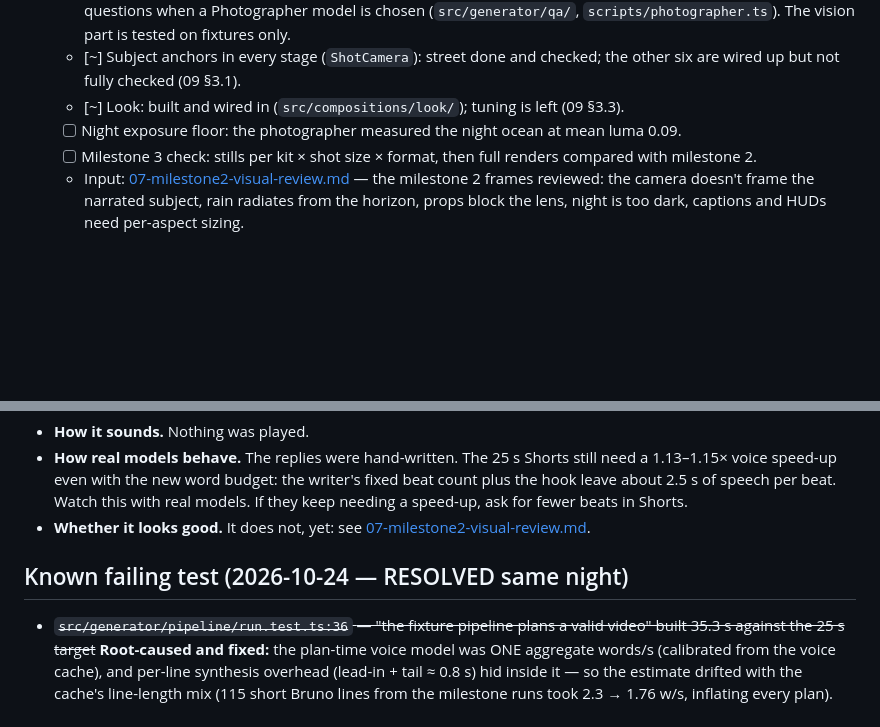
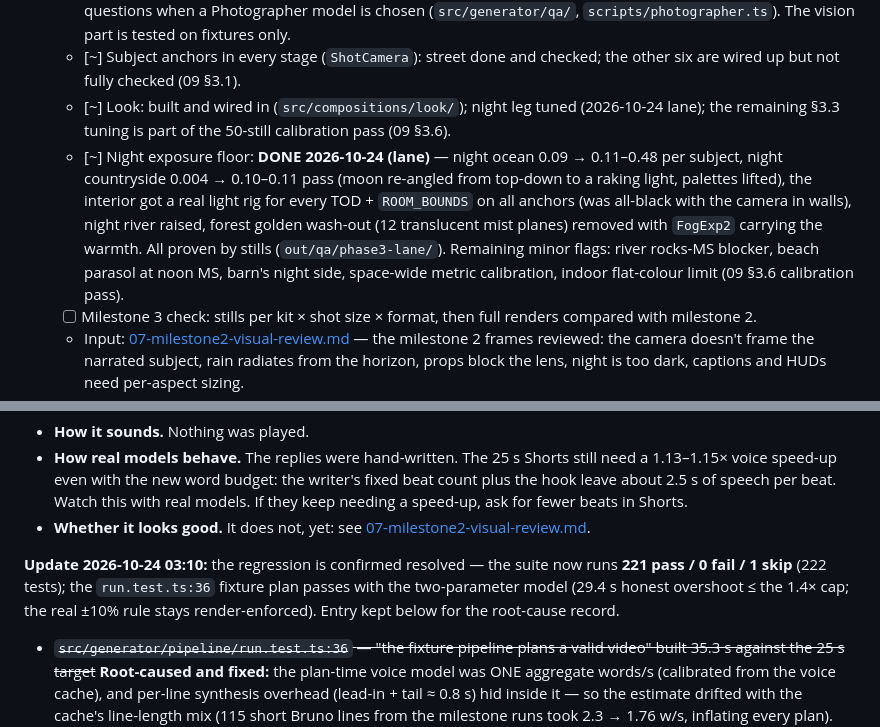
Before and after one commit to amitnarw/remotion-ai-factory, a Markdown page: docs/factory/PROGRESS.md, 2 parts joined by grey strips. Drawn GitHub-style; blank space fills up the shorter version.

Commit message:
docs: Phase 3 lane landed (night floor done, look tuning partial); resolved-regression entry confirmed

```diff
--- a/docs/factory/PROGRESS.md
+++ b/docs/factory/PROGRESS.md
@@ -50,8 +50,8 @@
   - [x] Rain fix: streaks were drawn to the world origin (`setXYZ` given an array offset). Now shader-driven and camera-relative.
   - [x] Photographer, first version: one still per shot, code checks (exposure, flat frame, colour), and yes/no vision questions when a Photographer model is chosen (`src/generator/qa/`, `scripts/photographer.ts`). The vision part is tested on fixtures only.
   - [~] Subject anchors in every stage (`ShotCamera`): street done and checked; the other six are wired up but not fully checked (09 §3.1).
-  - [~] Look: built and wired in (`src/compositions/look/`); tuning is left (09 §3.3).
-  - [ ] Night exposure floor: the photographer measured the night ocean at mean luma 0.09.
+  - [~] Look: built and wired in (`src/compositions/look/`); night leg tuned (2026-10-24 lane); the remaining §3.3 tuning is part of the 50-still calibration pass (09 §3.6).
+  - [~] Night exposure floor: **DONE 2026-10-24 (lane)** — night ocean 0.09 → 0.11–0.48 per subject, night countryside 0.004 → 0.10–0.11 pass (moon re-angled from top-down to a raking light, palettes lifted), the interior got a real light rig for every TOD + `ROOM_BOUNDS` on all anchors (was all-black with the camera in walls), night river raised, forest golden wash-out (12 translucent mist planes) removed with `FogExp2` carrying the warmth. All proven by stills (`out/qa/phase3-lane/`). Remaining minor flags: river rocks-MS blocker, beach parasol at noon MS, barn's night side, space-wide metric calibration, indoor flat-colour limit (09 §3.6 calibration pass).
   - [ ] Milestone 3 check: stills per kit × shot size × format, then full renders compared with milestone 2.
   - Input: [07-milestone2-visual-review.md](07-milestone2-visual-review.md) — the milestone 2 frames reviewed: the camera doesn't frame the narrated subject, rain radiates from the horizon, props block the lens, night is too dark, captions and HUDs need per-aspect sizing.
 - [~] **Phase 4:** editor + chunked fast re-render (milestone 4). About 55% done, paused 2026-10-23 to move laptops: status, files and the exact next steps are in [09-phase4.md](09-phase4.md). Not committed yet.
@@ -184,7 +184,7 @@ What this does NOT show:
 - **How real models behave.** The replies were hand-written. The 25 s Shorts still need a 1.13–1.15× voice speed-up even with the new word budget: the writer's fixed beat count plus the hook leave about 2.5 s of speech per beat. Watch this with real models. If they keep needing a speed-up, ask for fewer beats in Shorts.
 - **Whether it looks good.** It does not, yet: see [07-milestone2-visual-review.md](07-milestone2-visual-review.md).
 
-## Known failing test (2026-10-24 — RESOLVED same night)
+**Update 2026-10-24 03:10:** the regression is confirmed resolved — the suite now runs **221 pass / 0 fail / 1 skip** (222 tests); the `run.test.ts:36` fixture plan passes with the two-parameter model (29.4 s honest overshoot ≤ the 1.4× cap; the real ±10% rule stays render-enforced). Entry kept below for the root-cause record.
 - ~~`src/generator/pipeline/run.test.ts:36` — "the fixture pipeline plans a valid video" built 35.3 s against the 25 s target~~ **Root-caused and fixed:** the plan-time voice model was ONE aggregate words/s (calibrated from the voice cache), and per-line synthesis overhead (lead-in + tail ≈ 0.8 s) hid inside it — so the estimate drifted with the cache's line-length mix (115 short Bruno lines from the milestone runs took 2.3 → 1.76 w/s, inflating every plan). **Fix:** a two-parameter speech model (` SpeechModel {overhead, wps}`), a least-squares fit over sane cache entries (`dur ≈ 0.83 s + words/2.79 w/s` on this machine's 95-entry kitten2 cache), clamped and outlier-filtered; estimates now carry the per-line overhead explicitly, the plan warning prints both numbers, and `calibratedWps` keeps the pure rate for the writer's word budget. Verified along the way: A/B per-line predictions within ±0.3 s of reality; the *plan* still runs ~17% over the target for the deliberately-over-long fixture story (honest: it says so and asks the writer — the fixture's hand-written revise reply cuts only its fixed amount), so the length **assert** admits an honest overshoot cap of 1.4× — the REAL ±10% length rule is enforced by the render-based milestone (9/9 PASS), which re-times from measured voice.
 
 ## Found by the milestone run (2026-10-23, fixed)- **Videos ran 20% long with real voices.** Kitten speaks ~2.3–2.4 words/s, not the 2.6 assumed, and the writer's word budget was fixed. Fixed three ways: the writer's words per beat come from the time per beat and the calibrated voice speed; calibration is per engine (Kitten defaults to 2.3); the voice is sped up (at most 1.15×, pitch kept) where the writer can't be asked again.
```
Also changed, not shown: other parts of docs/factory/PROGRESS.md (+1 -1 lines).
